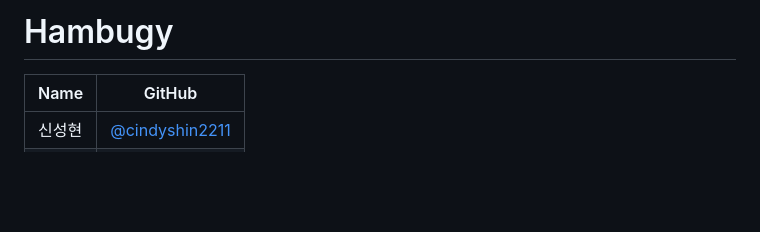
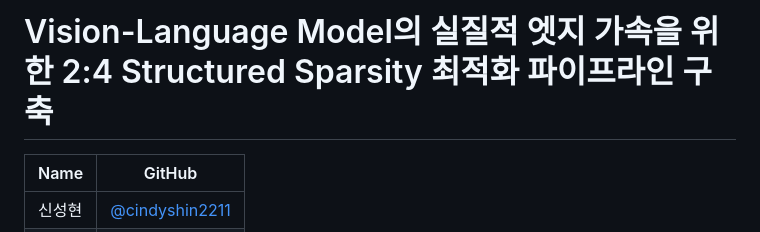
Before and after one commit to Ewha-Capstone-Project/Hambugy, a Markdown page: README.md, the part around the change. GitHub-like rendering; blank space fills up the shorter version.

Commit message:
edit title

```diff
--- a/README.md
+++ b/README.md
@@ -1,4 +1,4 @@
-# Hambugy
+# Vision-Language Model의 실질적 엣지 가속을 위한 2:4 Structured Sparsity 최적화 파이프라인 구축
 | Name     | GitHub                                     |
 | -------- | ------------------------------------------ |
 | 신성현 | [@cindyshin2211](https://github.com/cindyshin2211) |
```
